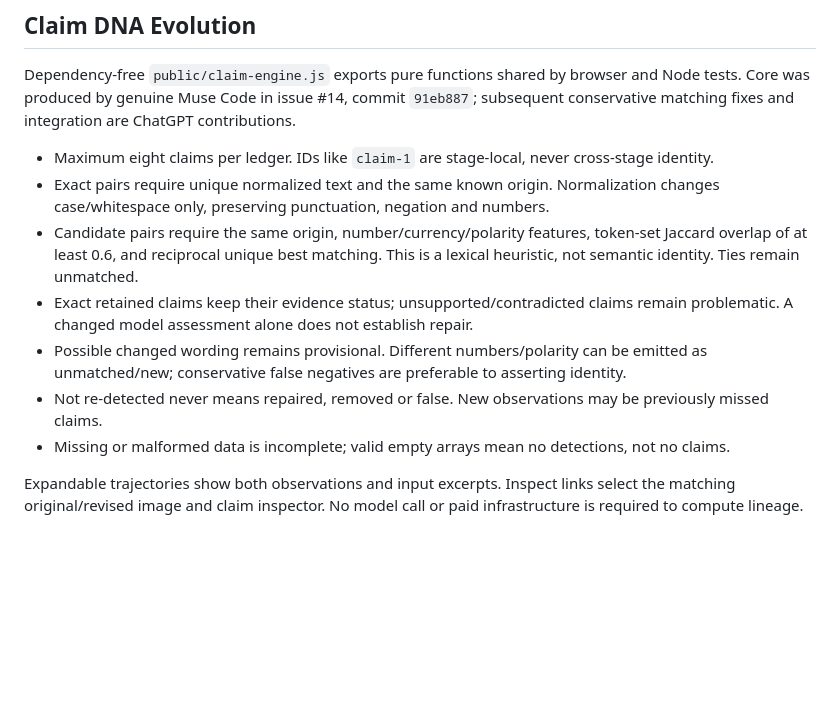
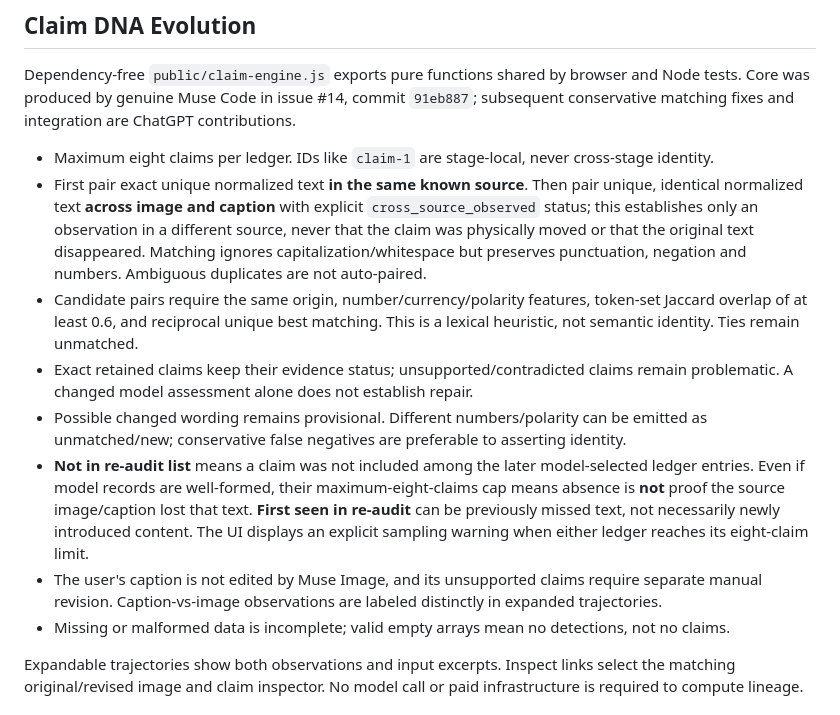
Before and after one commit to riyan3110/adproof-ai, a Markdown page: docs/CLAIM-PROOF-ENGINE.md, the part around the change. GitHub-like rendering; blank space fills up the shorter version.

Commit message:
Document cross-source claim observation and model-selected eight-claim ledger limits

```diff
--- a/docs/CLAIM-PROOF-ENGINE.md
+++ b/docs/CLAIM-PROOF-ENGINE.md
@@ -15,11 +15,12 @@ The browser freezes product/facts/caption for each audit→repair→reaudit cycl
 Dependency-free `public/claim-engine.js` exports pure functions shared by browser and Node tests. Core was produced by genuine Muse Code in issue #14, commit `91eb887`; subsequent conservative matching fixes and integration are ChatGPT contributions.
 
 - Maximum eight claims per ledger. IDs like `claim-1` are stage-local, never cross-stage identity.
-- Exact pairs require unique normalized text and the same known origin. Normalization changes case/whitespace only, preserving punctuation, negation and numbers.
+- First pair exact unique normalized text **in the same known source**. Then pair unique, identical normalized text **across image and caption** with explicit `cross_source_observed` status; this establishes only an observation in a different source, never that the claim was physically moved or that the original text disappeared. Matching ignores capitalization/whitespace but preserves punctuation, negation and numbers. Ambiguous duplicates are not auto-paired.
 - Candidate pairs require the same origin, number/currency/polarity features, token-set Jaccard overlap of at least 0.6, and reciprocal unique best matching. This is a lexical heuristic, not semantic identity. Ties remain unmatched.
 - Exact retained claims keep their evidence status; unsupported/contradicted claims remain problematic. A changed model assessment alone does not establish repair.
 - Possible changed wording remains provisional. Different numbers/polarity can be emitted as unmatched/new; conservative false negatives are preferable to asserting identity.
-- Not re-detected never means repaired, removed or false. New observations may be previously missed claims.
+- **Not in re-audit list** means a claim was not included among the later model-selected ledger entries. Even if model records are well-formed, their maximum-eight-claims cap means absence is **not** proof the source image/caption lost that text. **First seen in re-audit** can be previously missed text, not necessarily newly introduced content. The UI displays an explicit sampling warning when either ledger reaches its eight-claim limit.
+- The user's caption is not edited by Muse Image, and its unsupported claims require separate manual revision. Caption-vs-image observations are labeled distinctly in expanded trajectories.
 - Missing or malformed data is incomplete; valid empty arrays mean no detections, not no claims.
 
 Expandable trajectories show both observations and input excerpts. Inspect links select the matching original/revised image and claim inspector. No model call or paid infrastructure is required to compute lineage.
```
